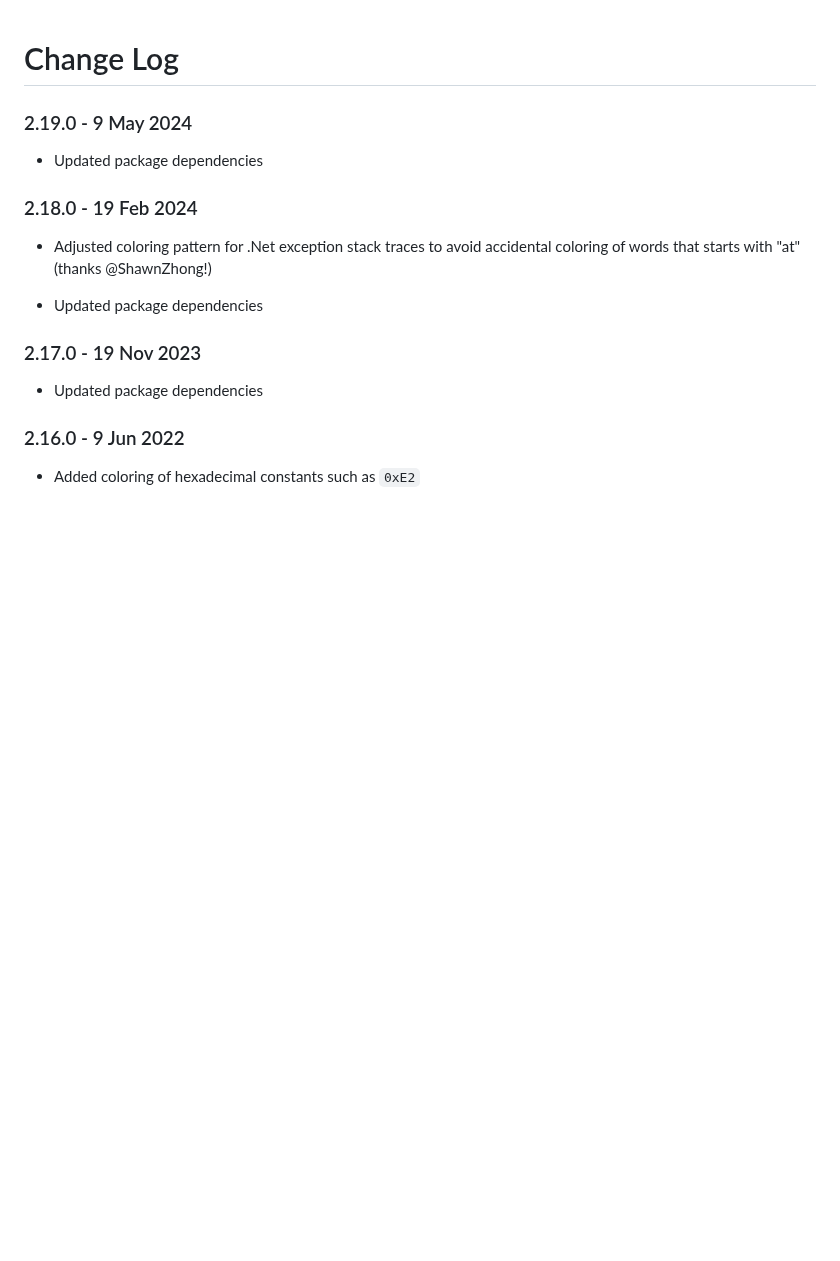
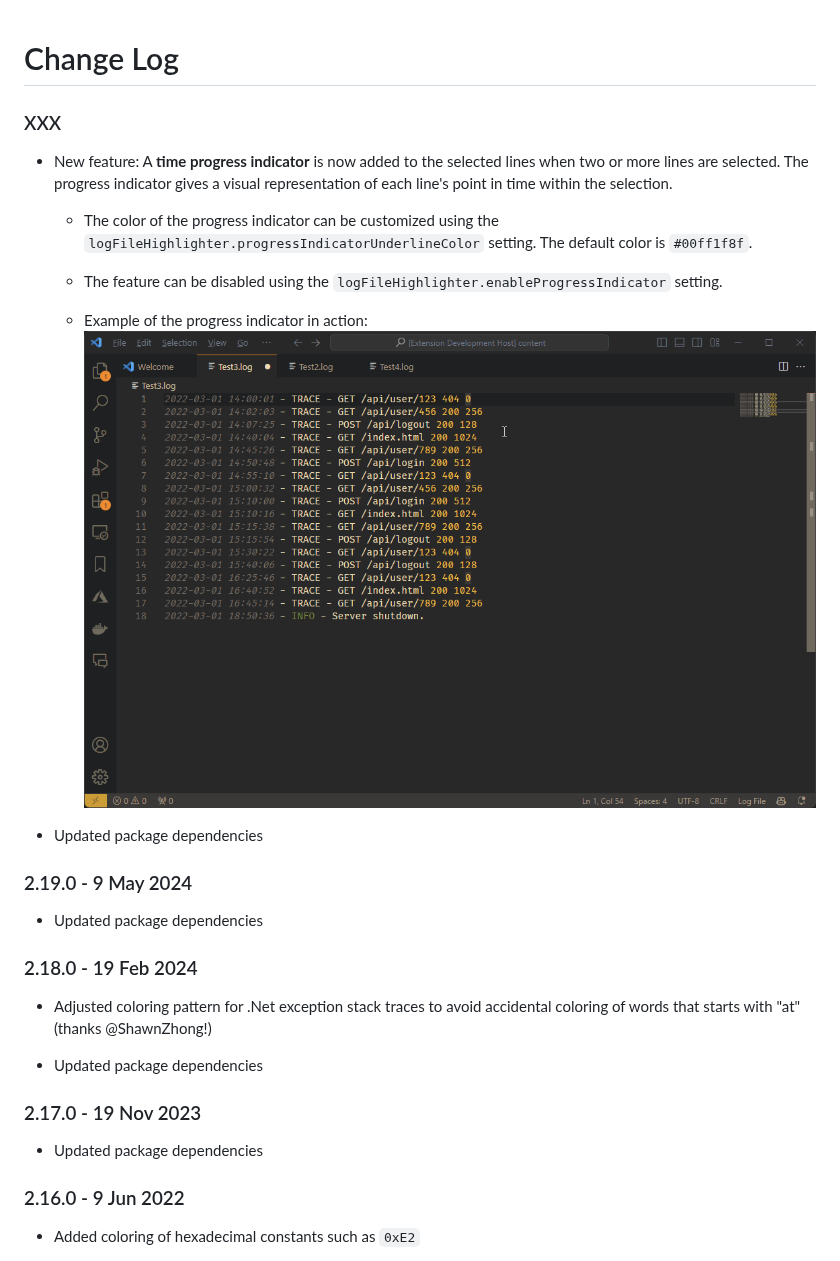
Before and after one commit to emilast/vscode-logfile-highlighter, a Markdown page: CHANGELOG.md, the part around the change. Drawn GitHub-style; pictures changed too: content/TimeAnalysis.gif (added); blank space fills up the shorter version.

```diff
--- a/CHANGELOG.md
+++ b/CHANGELOG.md
@@ -1,4 +1,16 @@
 # Change Log
+
+### XXX
+
+* New feature: A **time progress indicator** is now added to the selected lines when two or more lines are selected. The progress indicator gives a visual representation of each line's point in time within the selection.
+  * The color of the progress indicator can be customized using the `logFileHighlighter.progressIndicatorUnderlineColor` setting. The default color is `#00ff1f8f`.
+  * The feature can be disabled using the `logFileHighlighter.enableProgressIndicator` setting.
+
+  * Example of the progress indicator in action:
+  ![Time Duration Sample](content/TimeAnalysis.gif)
+
+* Updated package dependencies
+
 
 ### 2.19.0 - 9 May 2024
 
```
Also changed, not shown: 15 other files.
